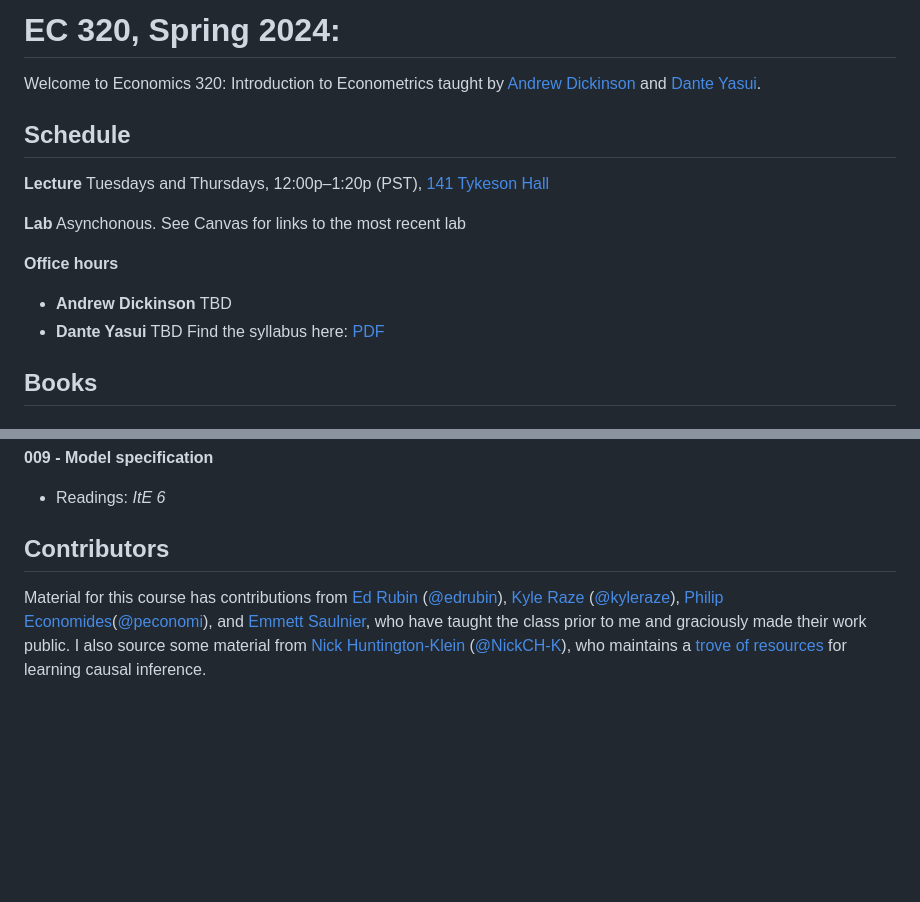
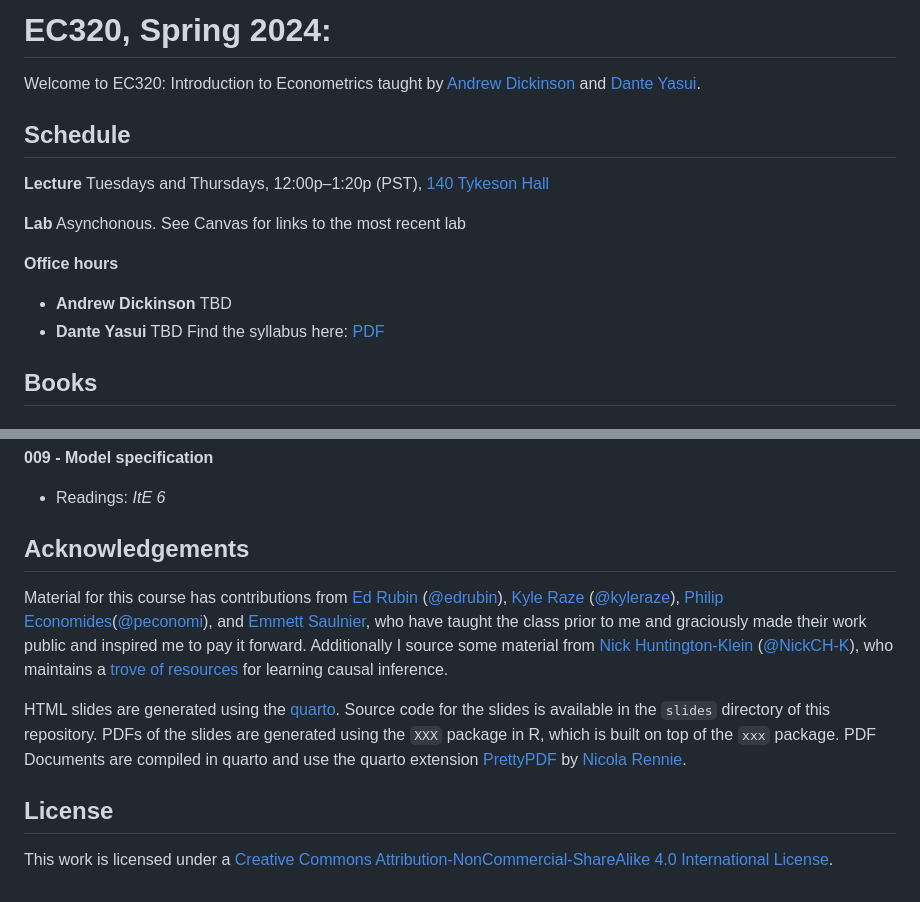
Before and after one commit to dyasui/EC320Su24, a Markdown page: README.md, 2 parts joined by grey strips. Drawn GitHub-style; blank space fills up the shorter version.

Commit message:
Fixed some typos on README

```diff
--- a/README.md
+++ b/README.md
@@ -1,10 +1,10 @@
-# EC 320, Spring 2024:
+# EC320, Spring 2024:
 
-Welcome to Economics 320: Introduction to Econometrics taught by [Andrew Dickinson](https://economics.uoregon.edu/profile/adickin3/) and [Dante Yasui](https://cas.uoregon.edu/directory/economics/all/dyasui).
+Welcome to EC320: Introduction to Econometrics taught by [Andrew Dickinson](https://economics.uoregon.edu/profile/adickin3/) and [Dante Yasui](https://cas.uoregon.edu/directory/economics/all/dyasui).
 
 ## Schedule
 
-**Lecture** Tuesdays and Thursdays, 12:00p–1:20p (PST), [141 Tykeson Hall](https://map.uoregon.edu/8f5f1a72c)
+**Lecture** Tuesdays and Thursdays, 12:00p–1:20p (PST), [140 Tykeson Hall](https://map.uoregon.edu/8f5f1a72c)
 
 **Lab** Asynchonous. See Canvas for links to the most recent lab
 
@@ -70,6 +70,12 @@ The HTML versions of the lecture slides allow you to view animations and interac
 
 - Readings: *ItE 6*
 
-## Contributors
+## Acknowledgements
 
-Material for this course has contributions from [Ed Rubin](http://edrub.in/) ([@edrubin](https://github.com/edrubin)), [Kyle Raze](https://kyleraze.com/) ([@kyleraze](https://github.com/kyleraze)), [Philip Economides](https://philip-economides.com/)([@peconomi](https://github.com/peconomi)), and [Emmett Saulnier](https://www.emmettsaulnier.com/), who have taught the class prior to me and graciously made their work public. I also source some material from [Nick Huntington-Klein](https://nickchk.com/) ([@NickCH-K](https://github.com/NickCH-K)), who maintains a [trove of resources](https://nickchk.com/causalgraphs.html) for learning causal inference.
+Material for this course has contributions from [Ed Rubin](http://edrub.in/) ([@edrubin](https://github.com/edrubin)), [Kyle Raze](https://kyleraze.com/) ([@kyleraze](https://github.com/kyleraze)), [Philip Economides](https://philip-economides.com/)([@peconomi](https://github.com/peconomi)), and [Emmett Saulnier](https://www.emmettsaulnier.com/), who have taught the class prior to me and graciously made their work public and inspired me to pay it forward. Additionally I source some material from [Nick Huntington-Klein](https://nickchk.com/) ([@NickCH-K](https://github.com/NickCH-K)), who maintains a [trove of resources](https://nickchk.com/causalgraphs.html) for learning causal inference.
+
+HTML slides are generated using the [quarto](https://quarto.org/). Source code for the slides is available in the `slides` directory of this repository. PDFs of the slides are generated using the `XXX` package in R, which is built on top of the `xxx` package. PDF Documents are compiled in quarto and use the quarto extension [PrettyPDF](https://github.com/nrennie/PrettyPDF) by [Nicola Rennie](https://nrennie.rbind.io/).
+
+## License
+
+This work is licensed under a [Creative Commons Attribution-NonCommercial-ShareAlike 4.0 International License](http://creativecommons.org/licenses/by-nc-sa/4.0/).
```
Also changed, not shown: other parts of README.md (+1 -1 lines).
